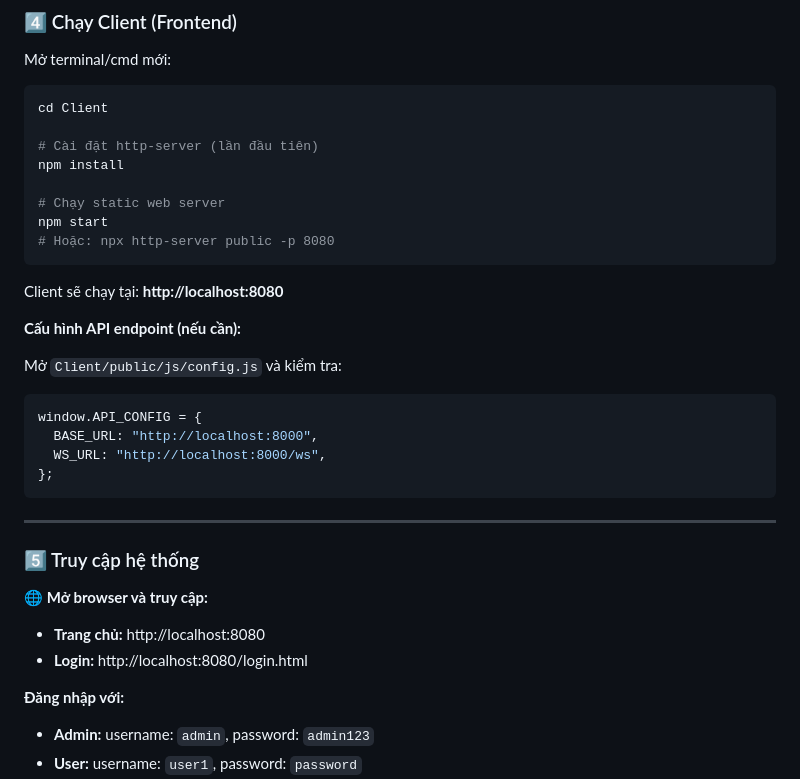
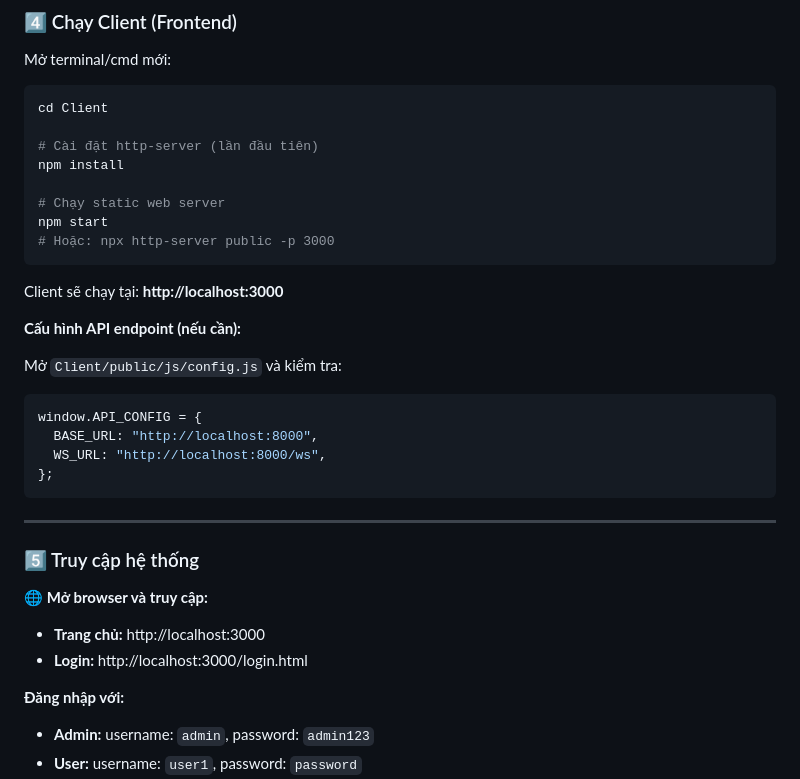
Before and after one commit to windoffall303209/LTM-java, a Markdown page: README.md, the part around the change. GitHub-like rendering.

````diff
--- a/README.md
+++ b/README.md
@@ -188,10 +188,10 @@ npm install
 
 # Chạy static web server
 npm start
-# Hoặc: npx http-server public -p 8080
+# Hoặc: npx http-server public -p 3000
 ```
 
-Client sẽ chạy tại: **http://localhost:8080**
+Client sẽ chạy tại: **http://localhost:3000**
 
 **Cấu hình API endpoint (nếu cần):**
 
@@ -210,8 +210,8 @@ window.API_CONFIG = {
 
 🌐 **Mở browser và truy cập:**
 
-- **Trang chủ:** http://localhost:8080
-- **Login:** http://localhost:8080/login.html
+- **Trang chủ:** http://localhost:3000
+- **Login:** http://localhost:3000/login.html
 
 **Đăng nhập với:**
 
````
